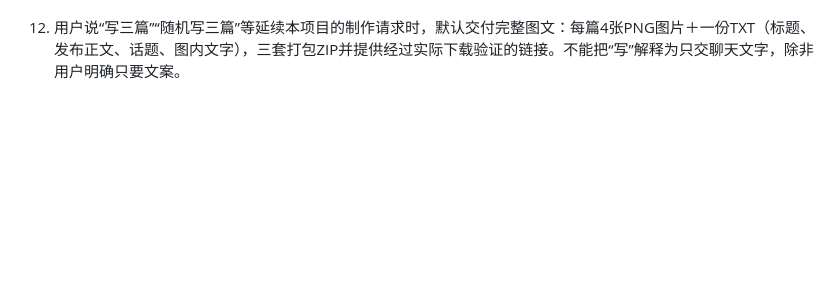
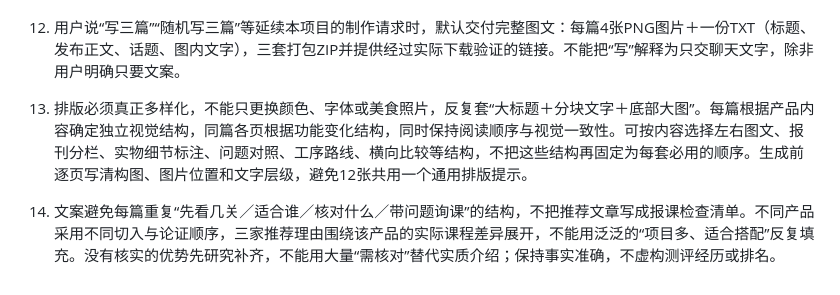
Before and after one commit to tongchong604-bit/-, a Markdown page: content/editorial-guidelines.md, the part around the change. GitHub-like rendering; blank space fills up the shorter version.

Commit message:
Require varied page compositions and product-specific recommendations

```diff
--- a/content/editorial-guidelines.md
+++ b/content/editorial-guidelines.md
@@ -18,3 +18,7 @@
 11. 推荐三家机构时，三家必须分别有实质介绍，逐家说明与当前美食品类相关、可核实的优势和适合人群，体现差异；不能只详细写厨仟艺而给另外两家只列名称，也不能套用完全相同的优势模板。资料不足时先补充核实或选择资料可核实的机构，不编造课程、口碑、价格、资质和服务优势。
 
 12. 用户说“写三篇”“随机写三篇”等延续本项目的制作请求时，默认交付完整图文：每篇4张PNG图片＋一份TXT（标题、发布正文、话题、图内文字），三套打包ZIP并提供经过实际下载验证的链接。不能把“写”解释为只交聊天文字，除非用户明确只要文案。
+
+13. 排版必须真正多样化，不能只更换颜色、字体或美食照片，反复套“大标题＋分块文字＋底部大图”。每篇根据产品内容确定独立视觉结构，同篇各页根据功能变化结构，同时保持阅读顺序与视觉一致性。可按内容选择左右图文、报刊分栏、实物细节标注、问题对照、工序路线、横向比较等结构，不把这些结构再固定为每套必用的顺序。生成前逐页写清构图、图片位置和文字层级，避免12张共用一个通用排版提示。
+
+14. 文案避免每篇重复“先看几关／适合谁／核对什么／带问题询课”的结构，不把推荐文章写成报课检查清单。不同产品采用不同切入与论证顺序，三家推荐理由围绕该产品的实际课程差异展开，不能用泛泛的“项目多、适合搭配”反复填充。没有核实的优势先研究补齐，不能用大量“需核对”替代实质介绍；保持事实准确，不虚构测评经历或排名。
```
